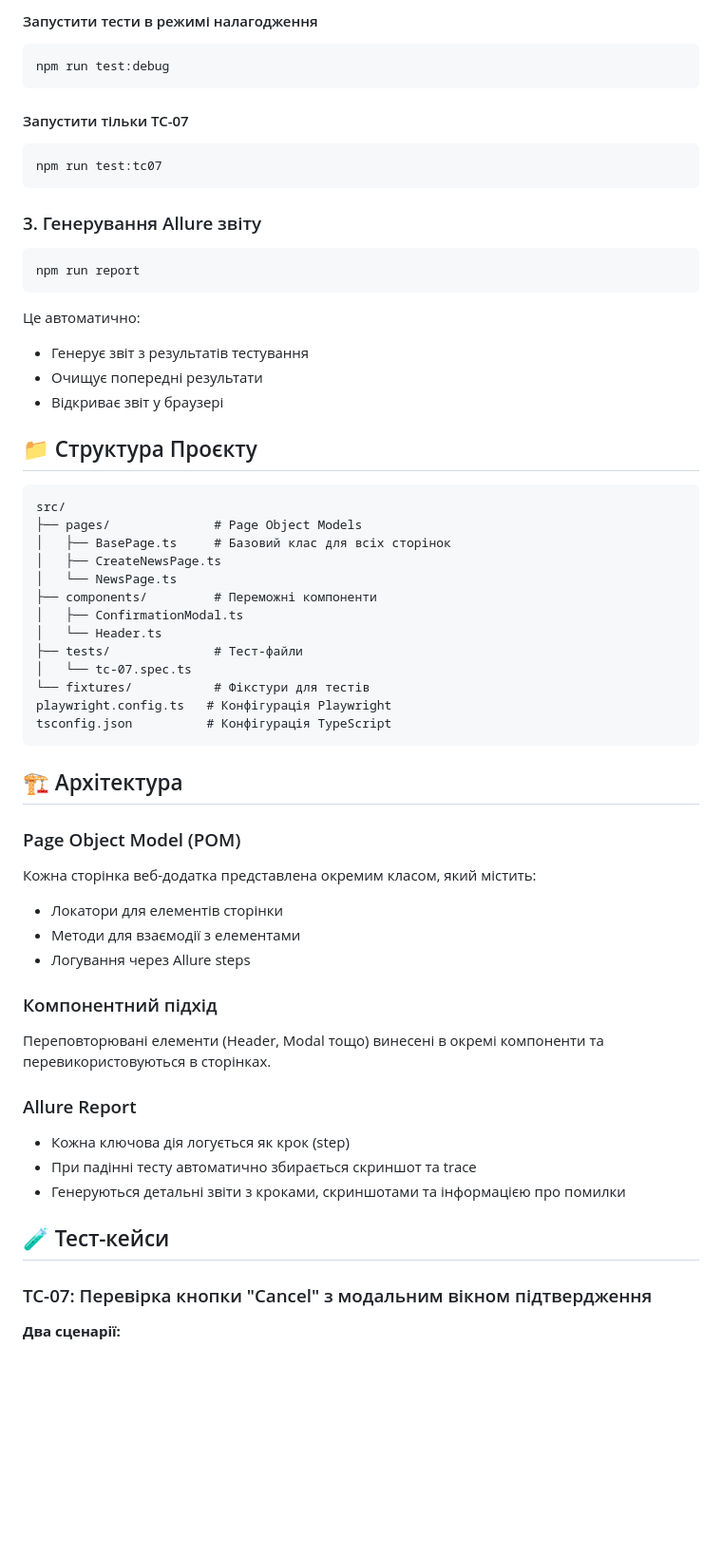
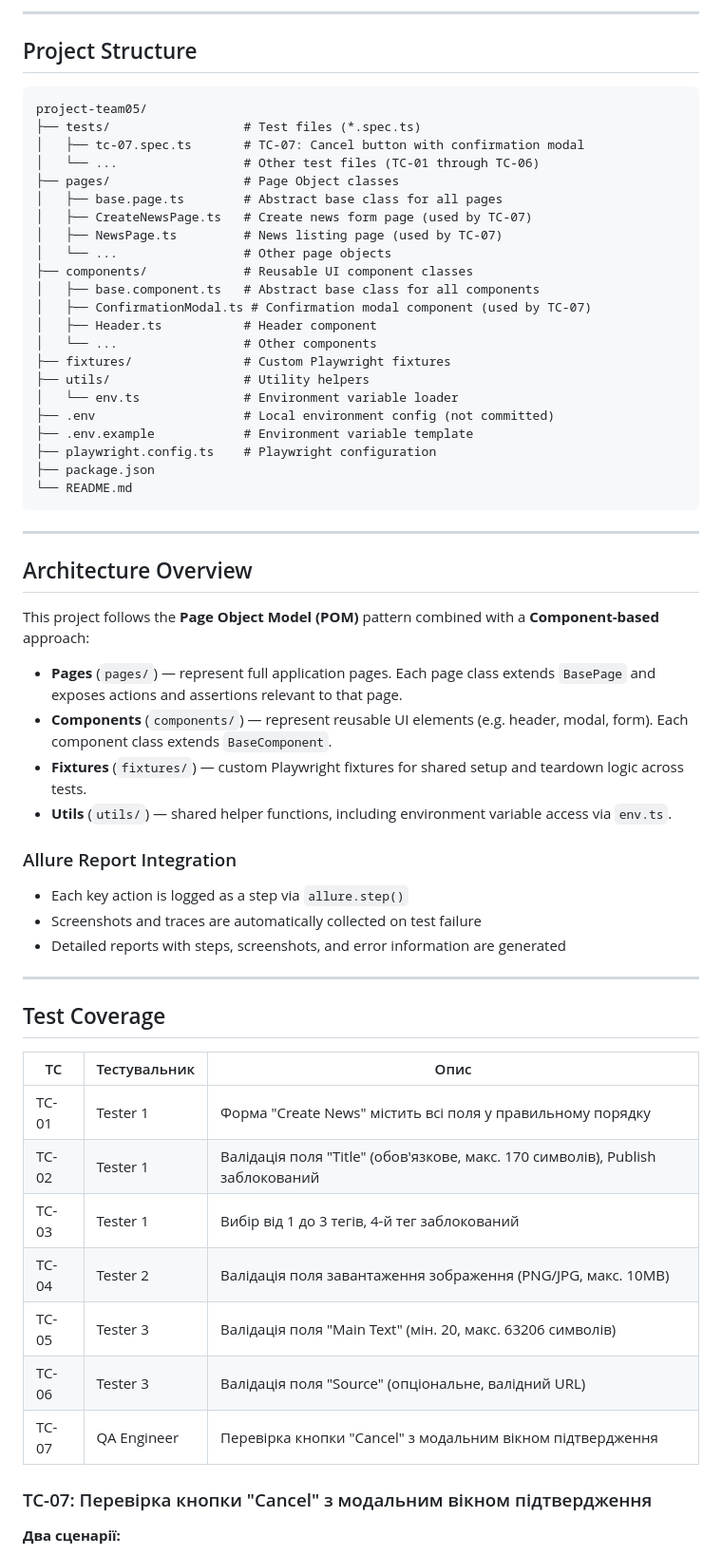
Before and after one commit to tetyana7778/Project-team05, a Markdown page: README.md, the part around one of its changes. Shown at 95% size. GitHub-like rendering; blank space fills up the shorter version.

````diff
--- a/README.md
+++ b/README.md
@@ -28,61 +69,64 @@ npm run test:headed
 ```
 
-#### Запустити тести в режимі налагодження
-```bash
-npm run test:debug
+---
+
+## Project Structure
+
+```
+project-team05/
+├── tests/                  # Test files (*.spec.ts)
+│   ├── tc-07.spec.ts       # TC-07: Cancel button with confirmation modal
+│   └── ...                 # Other test files (TC-01 through TC-06)
+├── pages/                  # Page Object classes
+│   ├── base.page.ts        # Abstract base class for all pages
+│   ├── CreateNewsPage.ts   # Create news form page (used by TC-07)
+│   ├── NewsPage.ts         # News listing page (used by TC-07)
+│   └── ...                 # Other page objects
+├── components/             # Reusable UI component classes
+│   ├── base.component.ts   # Abstract base class for all components
+│   ├── ConfirmationModal.ts # Confirmation modal component (used by TC-07)
+│   ├── Header.ts           # Header component
+│   └── ...                 # Other components
+├── fixtures/               # Custom Playwright fixtures
+├── utils/                  # Utility helpers
+│   └── env.ts              # Environment variable loader
+├── .env                    # Local environment config (not committed)
+├── .env.example            # Environment variable template
+├── playwright.config.ts    # Playwright configuration
+├── package.json
+└── README.md
 ```
 
-#### Запустити тільки TC-07
-```bash
-npm run test:tc07
-```
+---
 
-### 3. Генерування Allure звіту
+## Architecture Overview
 
-```bash
-npm run report
-```
+This project follows the **Page Object Model (POM)** pattern combined with a **Component-based** approach:
 
-Це автоматично:
-- Генерує звіт з результатів тестування
-- Очищує попередні результати
-- Відкриває звіт у браузері
+- **Pages** (`pages/`) — represent full application pages. Each page class extends `BasePage` and exposes actions and assertions relevant to that page.
+- **Components** (`components/`) — represent reusable UI elements (e.g. header, modal, form). Each component class extends `BaseComponent`.
+- **Fixtures** (`fixtures/`) — custom Playwright fixtures for shared setup and teardown logic across tests.
+- **Utils** (`utils/`) — shared helper functions, including environment variable access via `env.ts`.
 
-## 📁 Структура Проєкту
+### Allure Report Integration
 
-```
-src/
-├── pages/              # Page Object Models
-│   ├── BasePage.ts     # Базовий клас для всіх сторінок
-│   ├── CreateNewsPage.ts
-│   └── NewsPage.ts
-├── components/         # Переможні компоненти
-│   ├── ConfirmationModal.ts
-│   └── Header.ts
-├── tests/              # Тест-файли
-│   └── tc-07.spec.ts
-└── fixtures/           # Фікстури для тестів
-playwright.config.ts   # Конфігурація Playwright
-tsconfig.json          # Конфігурація TypeScript
-```
+- Each key action is logged as a step via `allure.step()`
+- Screenshots and traces are automatically collected on test failure
+- Detailed reports with steps, screenshots, and error information are generated
 
-## 🏗️ Архітектура
+---
 
-### Page Object Model (POM)
-Кожна сторінка веб-додатка представлена окремим класом, який містить:
-- Локатори для елементів сторінки
-- Методи для взаємодії з елементами
-- Логування через Allure steps
+## Test Coverage
 
-### Компонентний підхід
-Переповторювані елементи (Header, Modal тощо) винесені в окремі компоненти та перевикористовуються в сторінках.
-
-### Allure Report
-- Кожна ключова дія логується як крок (step)
-- При падінні тесту автоматично збирається скриншот та trace
-- Генеруються детальні звіти з кроками, скриншотами та інформацією про помилки
-
-## 🧪 Тест-кейси
+| TC | Тестувальник | Опис |
+|----|---|---|
+| TC-01 | Tester 1 | Форма "Create News" містить всі поля у правильному порядку |
+| TC-02 | Tester 1 | Валідація поля "Title" (обов'язкове, макс. 170 символів), Publish заблокований |
+| TC-03 | Tester 1 | Вибір від 1 до 3 тегів, 4-й тег заблокований |
+| TC-04 | Tester 2 | Валідація поля завантаження зображення (PNG/JPG, макс. 10MB) |
+| TC-05 | Tester 3 | Валідація поля "Main Text" (мін. 20, макс. 63206 символів) |
+| TC-06 | Tester 3 | Валідація поля "Source" (опціональне, валідний URL) |
+| TC-07 | QA Engineer | Перевірка кнопки "Cancel" з модальним вікном підтвердження |
 
 ### TC-07: Перевірка кнопки "Cancel" з модальним вікном підтвердження
 
````
Also changed, not shown: other parts of README.md (+136 -48 lines).
